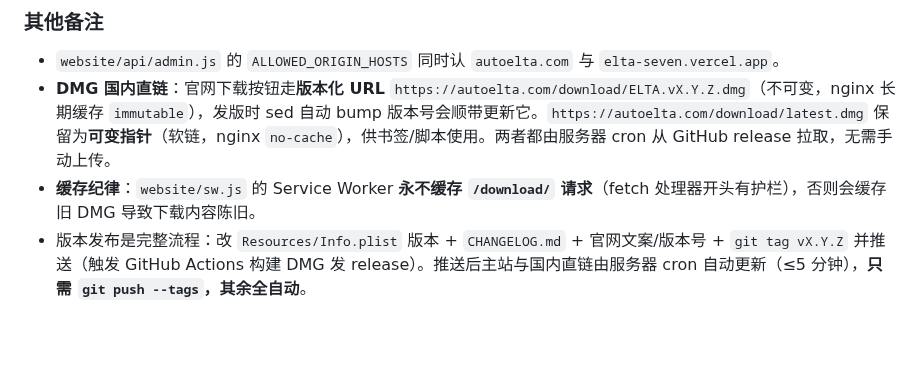
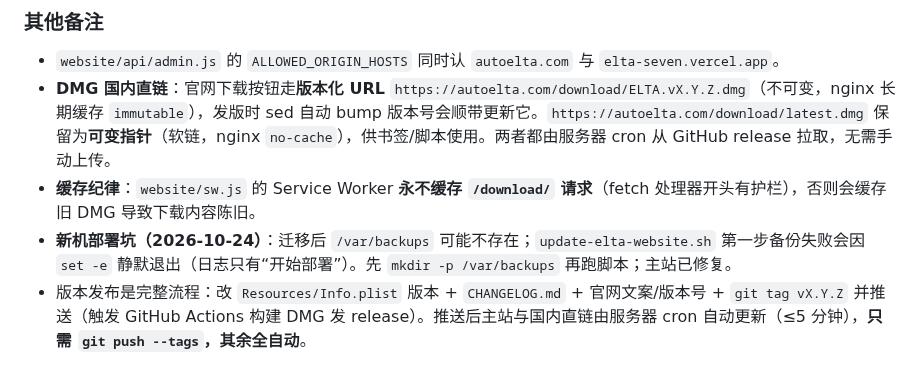
Before and after one commit to liuxiaominglove/elta, a Markdown page: AGENTS.md, the part around the change. Drawn GitHub-style; blank space fills up the shorter version.

Commit message:
docs(deploy): 记录网站上线与备份目录修复
- 网站公司主体/隐私页已上线，线上已验证
- 记录 /var/backups 缺失导致部署静默退出的修复

```diff
--- a/AGENTS.md
+++ b/AGENTS.md
@@ -188,4 +188,5 @@ ssh root@154.8.214.80 '/root/update-elta-website.sh'
 - `website/api/admin.js` 的 `ALLOWED_ORIGIN_HOSTS` 同时认 `autoelta.com` 与 `elta-seven.vercel.app`。
 - **DMG 国内直链**：官网下载按钮走**版本化 URL** `https://autoelta.com/download/ELTA.vX.Y.Z.dmg`（不可变，nginx 长期缓存 `immutable`），发版时 sed 自动 bump 版本号会顺带更新它。`https://autoelta.com/download/latest.dmg` 保留为**可变指针**（软链，nginx `no-cache`），供书签/脚本使用。两者都由服务器 cron 从 GitHub release 拉取，无需手动上传。
 - **缓存纪律**：`website/sw.js` 的 Service Worker **永不缓存 `/download/` 请求**（fetch 处理器开头有护栏），否则会缓存旧 DMG 导致下载内容陈旧。
+- **新机部署坑（2026-10-24）**：迁移后 `/var/backups` 可能不存在；`update-elta-website.sh` 第一步备份失败会因 `set -e` 静默退出（日志只有“开始部署”）。先 `mkdir -p /var/backups` 再跑脚本；主站已修复。
 - 版本发布是完整流程：改 `Resources/Info.plist` 版本 + `CHANGELOG.md` + 官网文案/版本号 + `git tag vX.Y.Z` 并推送（触发 GitHub Actions 构建 DMG 发 release）。推送后主站与国内直链由服务器 cron 自动更新（≤5 分钟），**只需 `git push --tags`，其余全自动**。
```
Also changed, not shown: docs/mas-appstore-status.md (+5 -5 lines).
